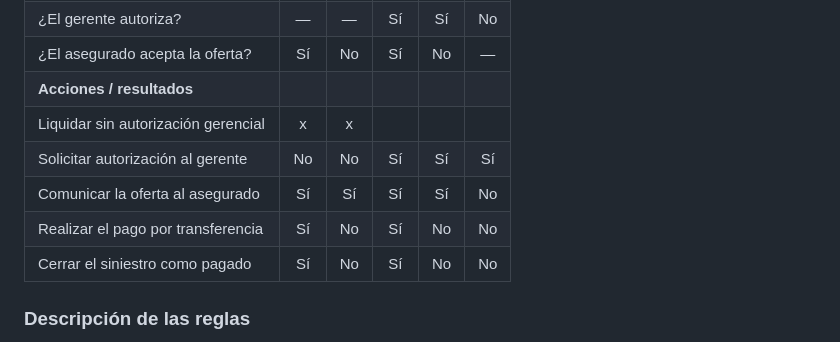
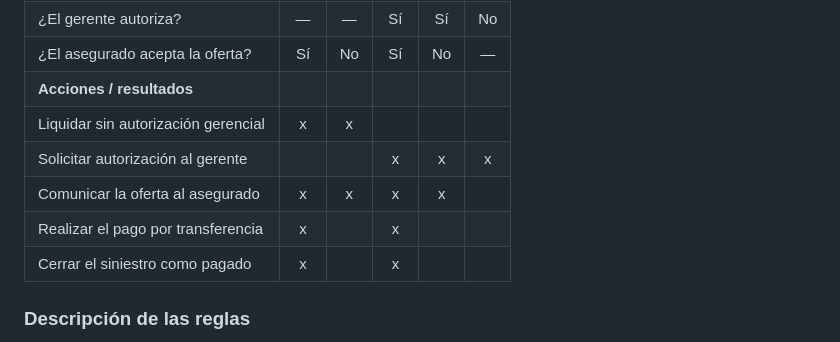
Before and after one commit to Vekes26/LiquidacionPeritaje, a Markdown page: decision-table.md, the part around the change. Drawn GitHub-style.

```diff
--- a/decision-table.md
+++ b/decision-table.md
@@ -18,10 +18,10 @@ La tabla de decisión permite representar las condiciones y acciones del proceso
 | ¿El asegurado acepta la oferta? | Sí | No | Sí | No | — |
 | **Acciones / resultados** | | | | | |
 | Liquidar sin autorización gerencial | x | x |  |  |  |
-| Solicitar autorización al gerente | No | No | Sí | Sí | Sí |
-| Comunicar la oferta al asegurado | Sí | Sí | Sí | Sí | No |
-| Realizar el pago por transferencia | Sí | No | Sí | No | No |
-| Cerrar el siniestro como pagado | Sí | No | Sí | No | No |
+| Solicitar autorización al gerente |  |  | x | x | x |
+| Comunicar la oferta al asegurado | x | x | x | x |  |
+| Realizar el pago por transferencia | x |  | x |  |  |
+| Cerrar el siniestro como pagado | x |  | x |  |  |
 
 ### Descripción de las reglas
 
```
